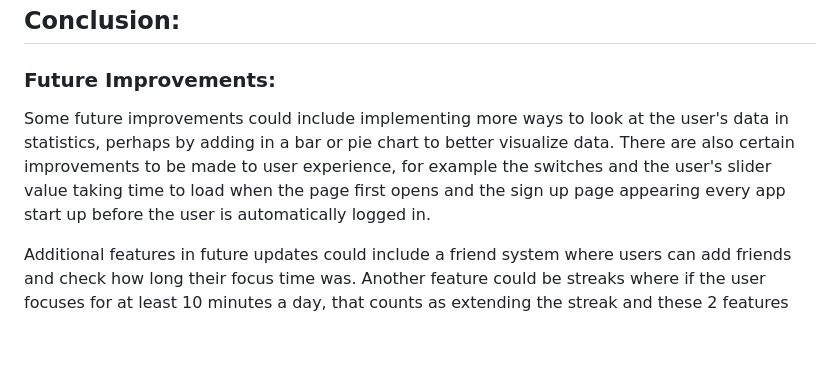
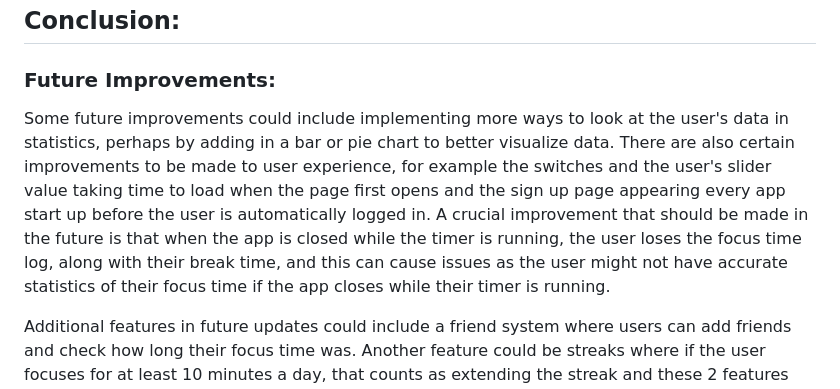
Before and after one commit to jianrontan/flowtime, a Markdown page: README.md, the part around the change. Drawn GitHub-style; blank space fills up the shorter version.

```diff
--- a/README.md
+++ b/README.md
@@ -114,7 +114,7 @@ IOS: exp://u.expo.dev/update/e68e1a21-d9f2-45ff-a566-9268771531c3
 ## Conclusion:
 
 ### Future Improvements:
-Some future improvements could include implementing more ways to look at the user's data in statistics, perhaps by adding in a bar or pie chart to better visualize data. There are also certain improvements to be made to user experience, for example the switches and the user's slider value taking time to load when the page first opens and the sign up page appearing every app start up before the user is automatically logged in.
+Some future improvements could include implementing more ways to look at the user's data in statistics, perhaps by adding in a bar or pie chart to better visualize data. There are also certain improvements to be made to user experience, for example the switches and the user's slider value taking time to load when the page first opens and the sign up page appearing every app start up before the user is automatically logged in. A crucial improvement that should be made in the future is that when the app is closed while the timer is running, the user loses the focus time log, along with their break time, and this can cause issues as the user might not have accurate statistics of their focus time if the app closes while their timer is running.
 
 Additional features in future updates could include a friend system where users can add friends and check how long their focus time was. Another feature could be streaks where if the user focuses for at least 10 minutes a day, that counts as extending the streak and these 2 features can better incentivize users to focus and complete their work. Lastly, adding a page where the user gets a list of their sessions and also be able to edit their focus time start and end so the user has more control over their statistics and is able to edit any wrong entries accordingly.
 
```
